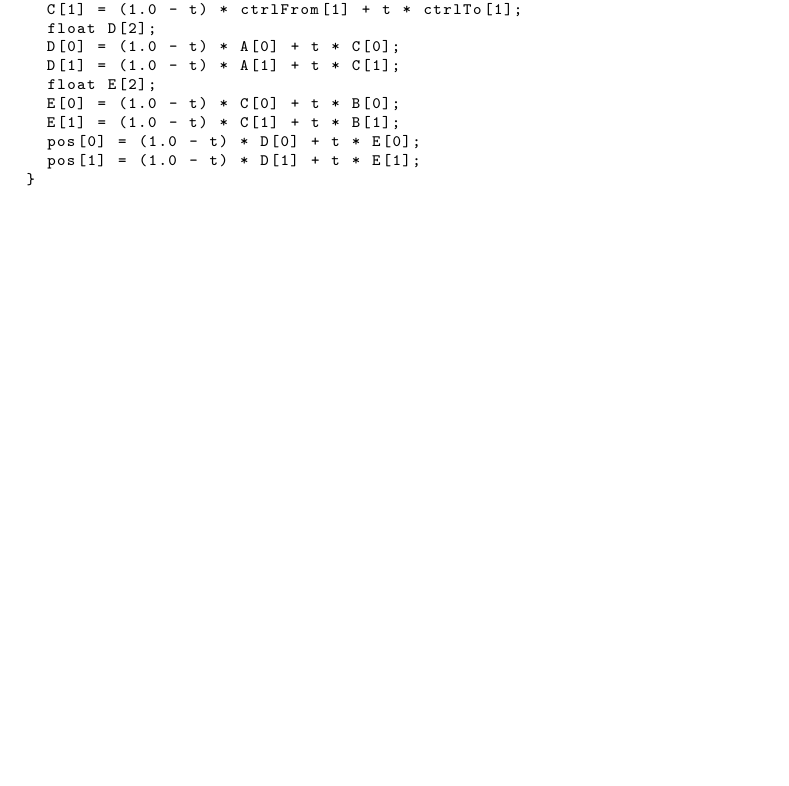
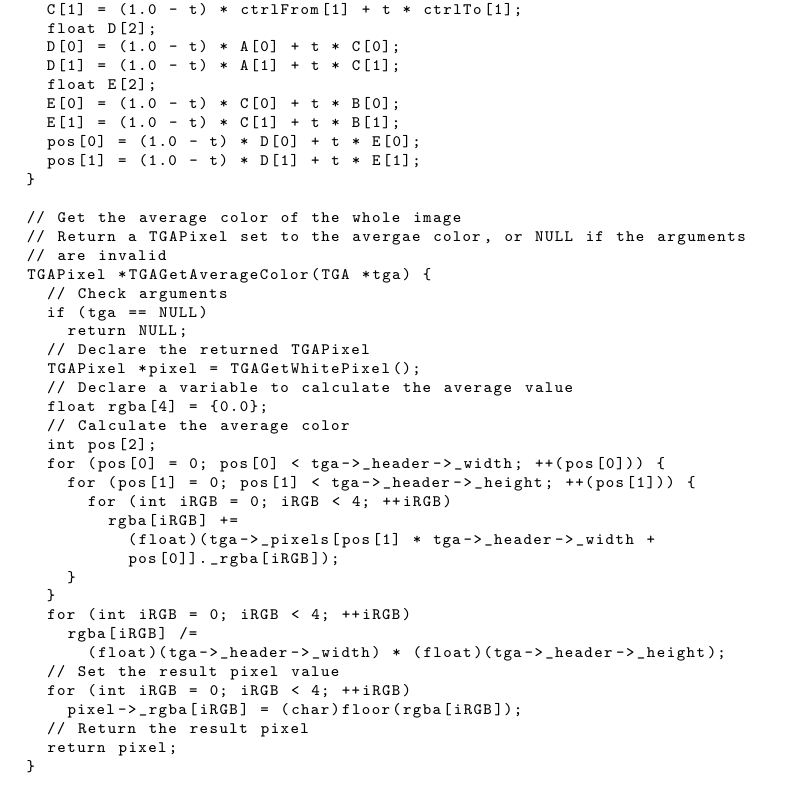
Before and after one commit to BayashiPascal/TGAPaint, a LaTeX document (Doc/doc.tex): part of page 30 of 49 before the commit and part of page 30 of 50 after it, cut so that both start at the same text, the shorter picture padded with empty space. Compiled offline with pdfLaTeX.

Commit message:
Add files via upload

```diff
--- a/Doc/doc.tex
+++ b/Doc/doc.tex
@@ -1793,6 +1798,38 @@ void TGACurvePos(float *from, float *to, float *ctrlFrom,
   pos[0] = (1.0 - t) * D[0] + t * E[0];
   pos[1] = (1.0 - t) * D[1] + t * E[1];
 }
+
+// Get the average color of the whole image
+// Return a TGAPixel set to the avergae color, or NULL if the arguments
+// are invalid
+TGAPixel *TGAGetAverageColor(TGA *tga) {
+  // Check arguments
+  if (tga == NULL)
+    return NULL;
+  // Declare the returned TGAPixel
+  TGAPixel *pixel = TGAGetWhitePixel();
+  // Declare a variable to calculate the average value
+  float rgba[4] = {0.0};
+  // Calculate the average color
+  int pos[2];
+  for (pos[0] = 0; pos[0] < tga->_header->_width; ++(pos[0])) {
+    for (pos[1] = 0; pos[1] < tga->_header->_height; ++(pos[1])) {
+      for (int iRGB = 0; iRGB < 4; ++iRGB)
+        rgba[iRGB] +=
+          (float)(tga->_pixels[pos[1] * tga->_header->_width +
+          pos[0]]._rgba[iRGB]);
+    }
+  }
+  for (int iRGB = 0; iRGB < 4; ++iRGB)
+    rgba[iRGB] /=
+      (float)(tga->_header->_width) * (float)(tga->_header->_height);
+  // Set the result pixel value
+  for (int iRGB = 0; iRGB < 4; ++iRGB)
+    pixel->_rgba[iRGB] = (char)floor(rgba[iRGB]);
+  // Return the result pixel
+  return pixel;
+}
+
 \end{lstlisting}
 \end{ttfamily}
 \end{scriptsize}
```
Also changed, not shown: Doc/doc.pdf, Doc/tga.png (added), Doc/doc.tex (5 more changed lines).
